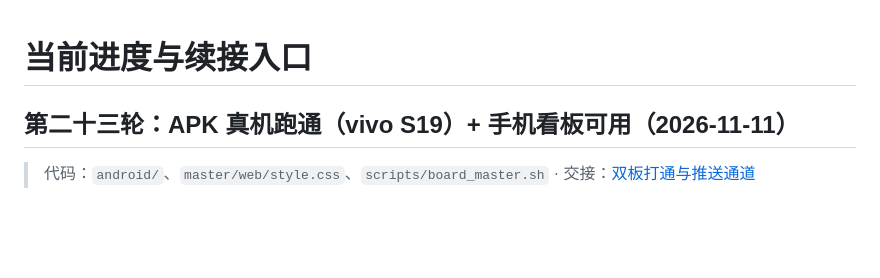
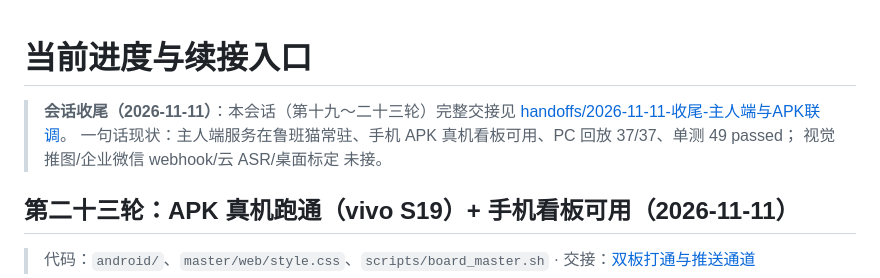
Before and after one commit to ethan123-zhang/edge-guard-ai, a Markdown page: PROGRESS.md, the part around the change. Drawn GitHub-style; blank space fills up the shorter version.

Commit message:
docs: 会话收尾——第十九~二十三轮交接（主人端服务+APK真机）

```diff
--- a/PROGRESS.md
+++ b/PROGRESS.md
@@ -1,4 +1,9 @@
 # 当前进度与续接入口
+
+> **会话收尾（2026-11-11）**：本会话（第十九～二十三轮）完整交接见
+> [handoffs/2026-11-11-收尾-主人端与APK联调](docs/handoffs/2026-11-11-收尾-主人端与APK联调.md)。
+> 一句话现状：主人端服务在鲁班猫常驻、手机 APK 真机看板可用、PC 回放 37/37、单测 49 passed；
+> 视觉推图/企业微信 webhook/云 ASR/桌面标定 未接。
 
 ## 第二十三轮：APK 真机跑通（vivo S19）+ 手机看板可用（2026-11-11）
 
```
Also changed, not shown: docs/handoffs/2026-11-11-收尾-主人端与APK联调.md (added, +105 -0 lines).
